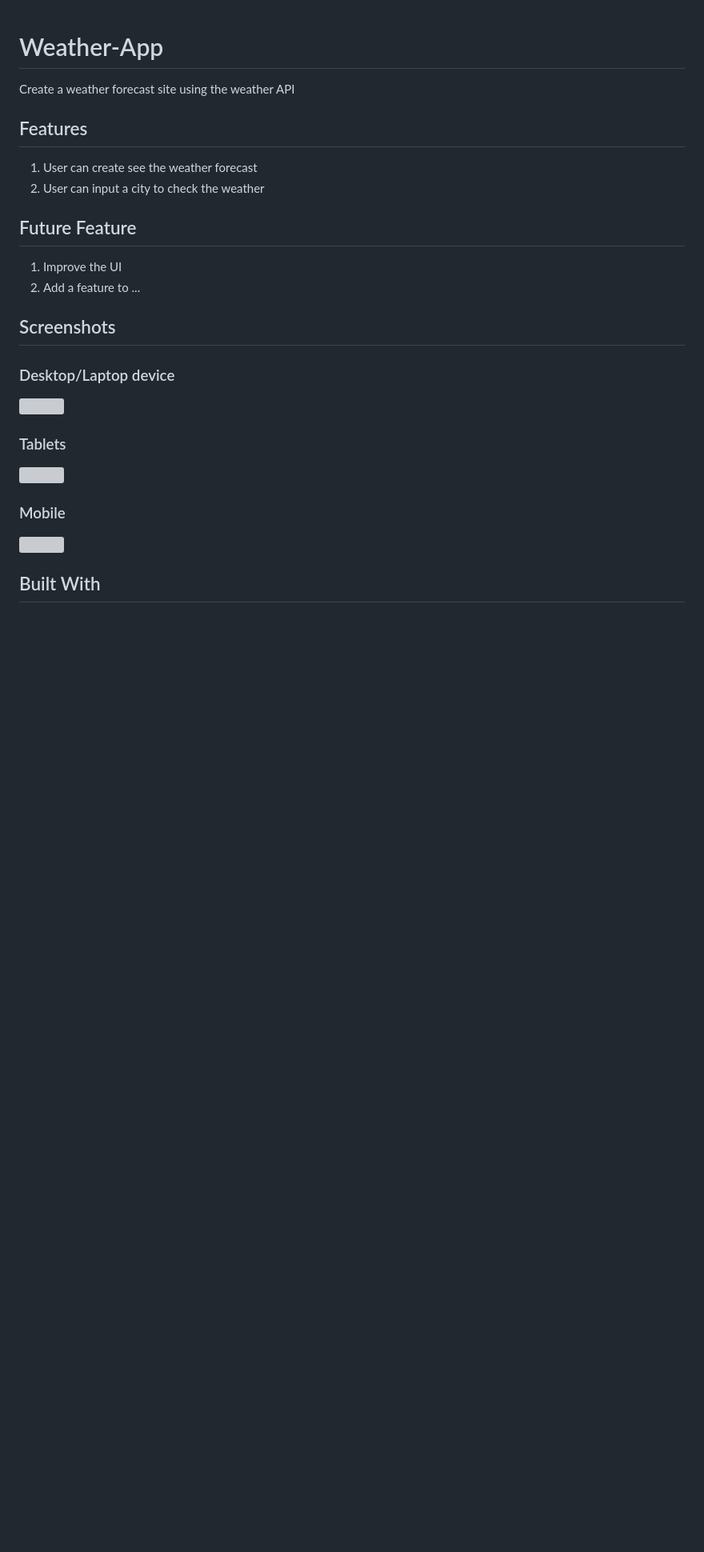
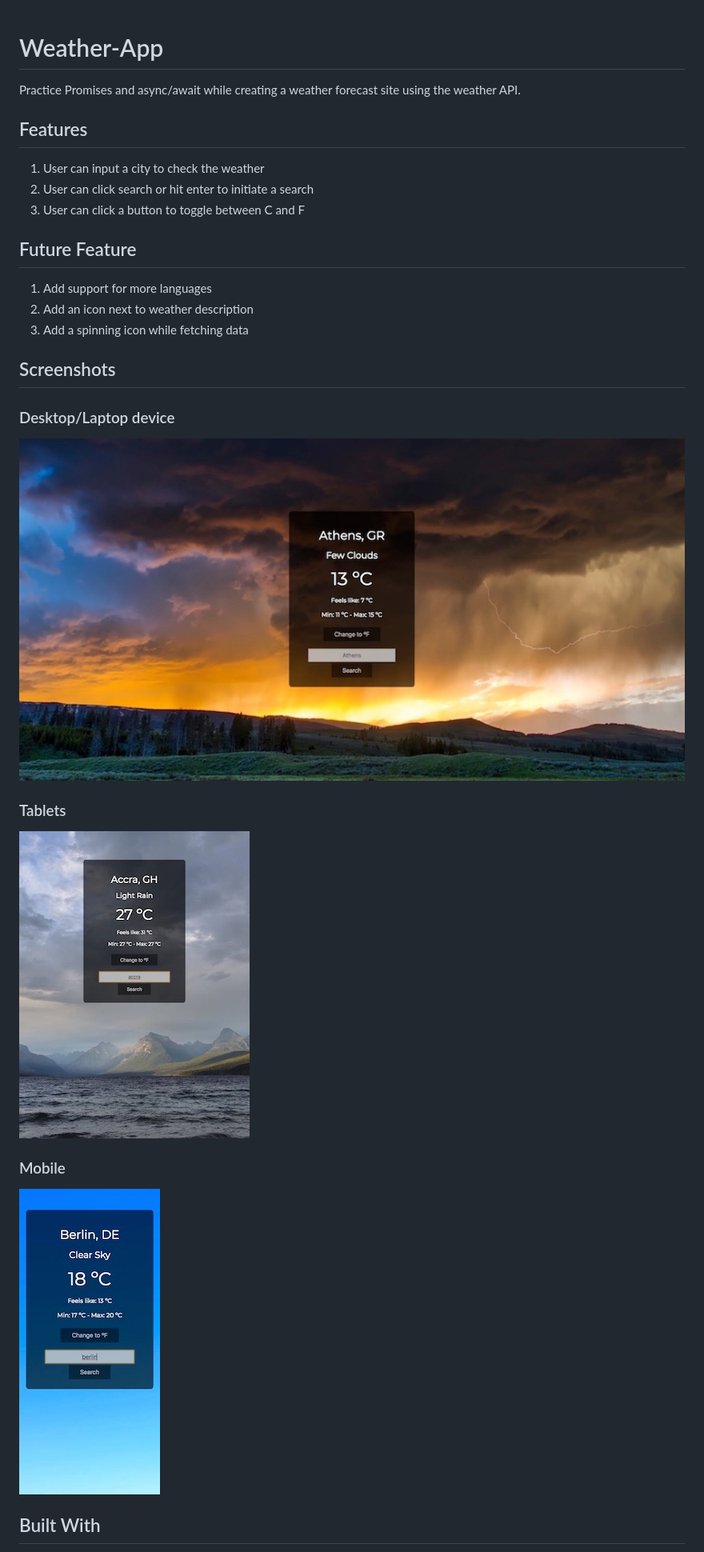
Before and after one commit to macnick/Weather-App, a Markdown page: README.md, the part around one of its changes. Shown at 80% size. Rendered like a GitHub page; pictures changed too: dist/img/iMac.jpg (added), dist/img/iPad.jpg (added), dist/img/iPhone.jpg (added); blank space fills up the shorter version; grey boxes are pictures that could not be loaded.

```diff
--- a/README.md
+++ b/README.md
@@ -1,30 +1,32 @@
 # Weather-App
-Create a weather forecast site using the weather API
+
+Practice Promises and async/await while creating a weather forecast site using the weather API.
 
 ## Features
 
-1. User can create see the weather forecast
-2. User can input a city to check the weather
-
+1. User can input a city to check the weather
+2. User can click search or hit enter to initiate a search
+3. User can click a button to toggle between C and F
 
 ## Future Feature
 
-1. Improve the UI
-2. Add a feature to ...
+1. Add support for more languages
+2. Add an icon next to weather description
+3. Add a spinning icon while fetching data
 
 ## Screenshots
 
 ### Desktop/Laptop device
 
-<img src="/dist/images/" alt="">
+<img src="/dist/img/iMac.jpg" alt="">
 
 ### Tablets
 
-<img src="/dist/images/m.PNG" alt="">
+<img src="/dist/img/iPad.jpg" alt="">
 
 ### Mobile
 
-<img src="/dist/images/s.PNG" alt="">
+<img src="/dist/img/iPhone.jpg" alt="">
 
 ## Built With
 
```
Also changed, not shown: other parts of README.md (+4 -5 lines), 3 other files.
